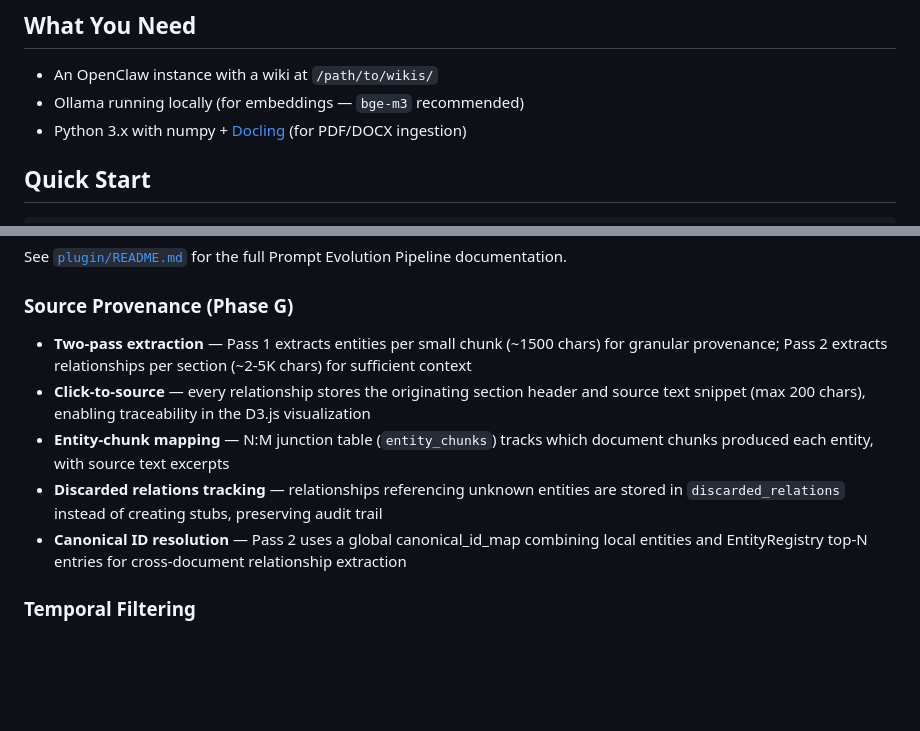
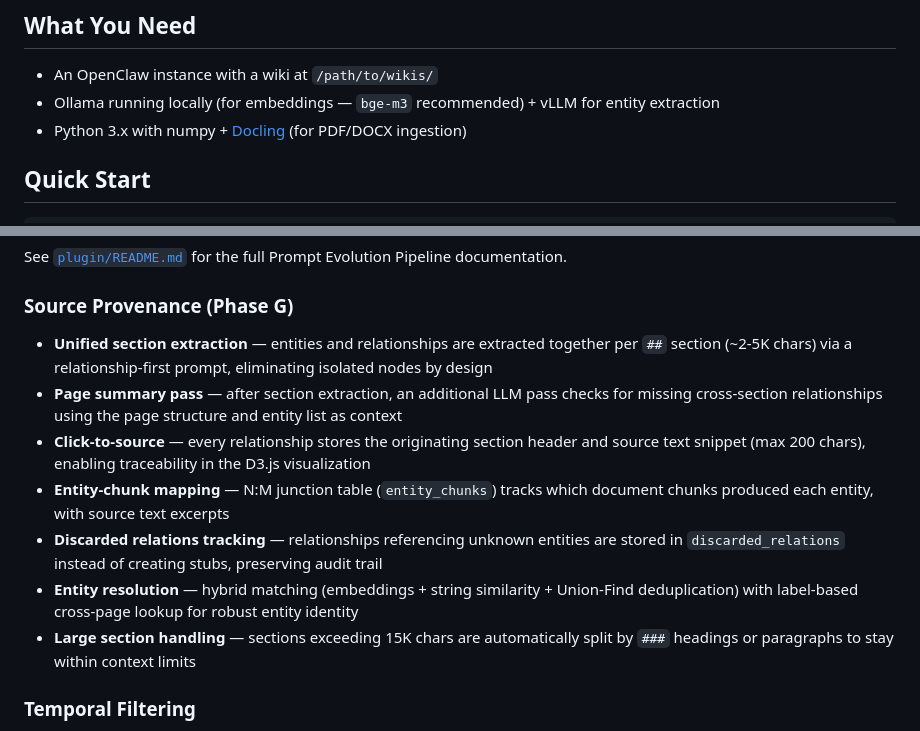
Before and after one commit to kiagentkronos-cell/activewiki-openclaw, a Markdown page: README.md, 2 parts joined by grey strips. Drawn GitHub-style; blank space fills up the shorter version.

Commit message:
docs: update README for unified section extraction (v1.0.14)

```diff
--- a/README.md
+++ b/README.md
@@ -21,7 +21,7 @@ Zero manual prompting required.
 ## What You Need
 
 - An OpenClaw instance with a wiki at `/path/to/wikis/`
-- Ollama running locally (for embeddings — `bge-m3` recommended)
+- Ollama running locally (for embeddings — `bge-m3` recommended) + vLLM for entity extraction
 - Python 3.x with numpy + [Docling](https://github.com/DS4SD/docling) (for PDF/DOCX ingestion)
 
 ## Quick Start
@@ -84,11 +84,13 @@ New CLI commands: `graph validate`, `graph diagnose`, `graph evolve`, `graph app
 See [`plugin/README.md`](plugin/README.md) for the full Prompt Evolution Pipeline documentation.
 
 ### Source Provenance (Phase G)
-- **Two-pass extraction** — Pass 1 extracts entities per small chunk (~1500 chars) for granular provenance; Pass 2 extracts relationships per section (~2-5K chars) for sufficient context
+- **Unified section extraction** — entities and relationships are extracted together per `##` section (~2-5K chars) via a relationship-first prompt, eliminating isolated nodes by design
+- **Page summary pass** — after section extraction, an additional LLM pass checks for missing cross-section relationships using the page structure and entity list as context
 - **Click-to-source** — every relationship stores the originating section header and source text snippet (max 200 chars), enabling traceability in the D3.js visualization
 - **Entity-chunk mapping** — N:M junction table (`entity_chunks`) tracks which document chunks produced each entity, with source text excerpts
 - **Discarded relations tracking** — relationships referencing unknown entities are stored in `discarded_relations` instead of creating stubs, preserving audit trail
-- **Canonical ID resolution** — Pass 2 uses a global canonical_id_map combining local entities and EntityRegistry top-N entries for cross-document relationship extraction
+- **Entity resolution** — hybrid matching (embeddings + string similarity + Union-Find deduplication) with label-based cross-page lookup for robust entity identity
+- **Large section handling** — sections exceeding 15K chars are automatically split by `###` headings or paragraphs to stay within context limits
 
 ### Temporal Filtering
 - **Time-bound relationship queries** — `--since YYYY-MM-DD` and `--until YYYY-MM-DD` filter relationships by validity period
```
